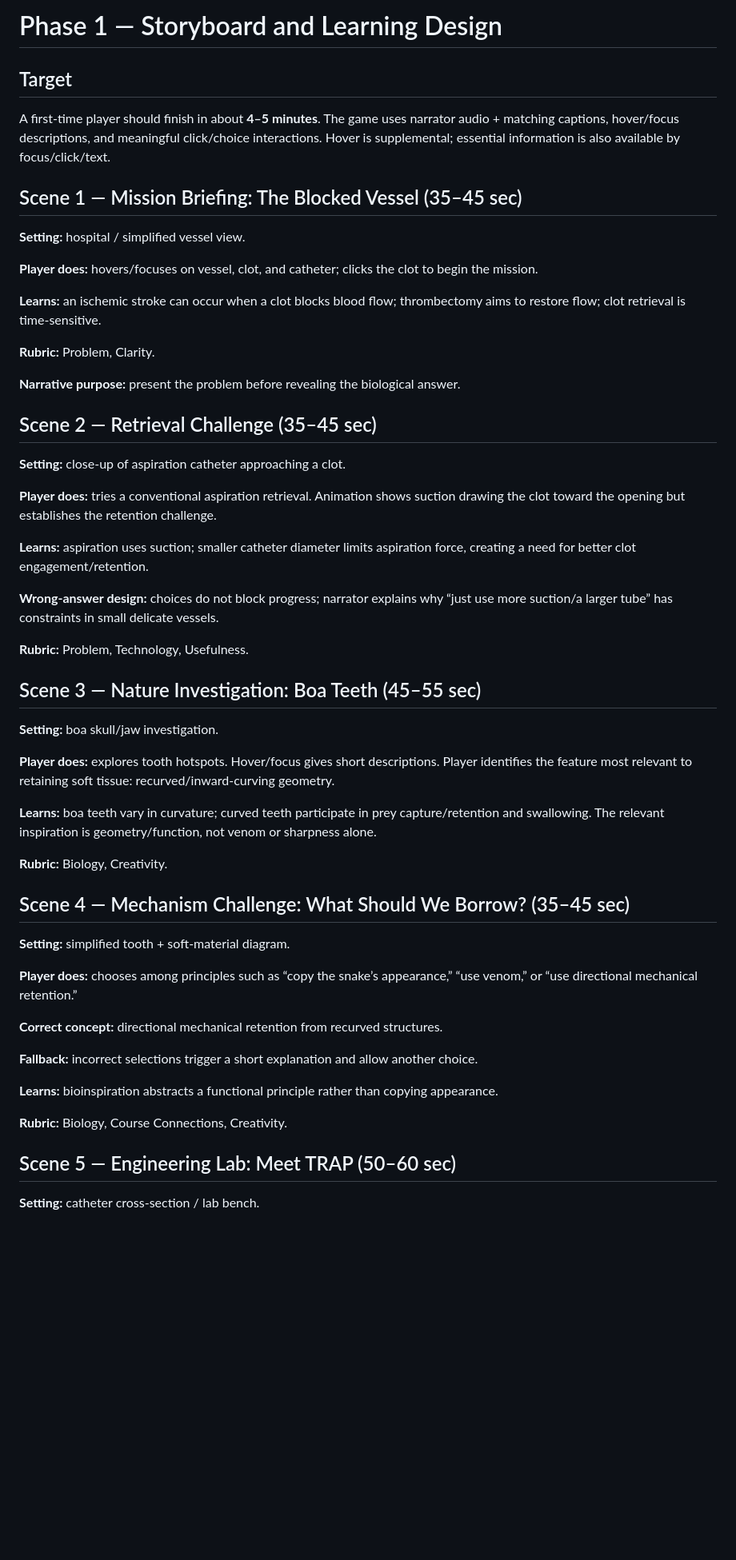
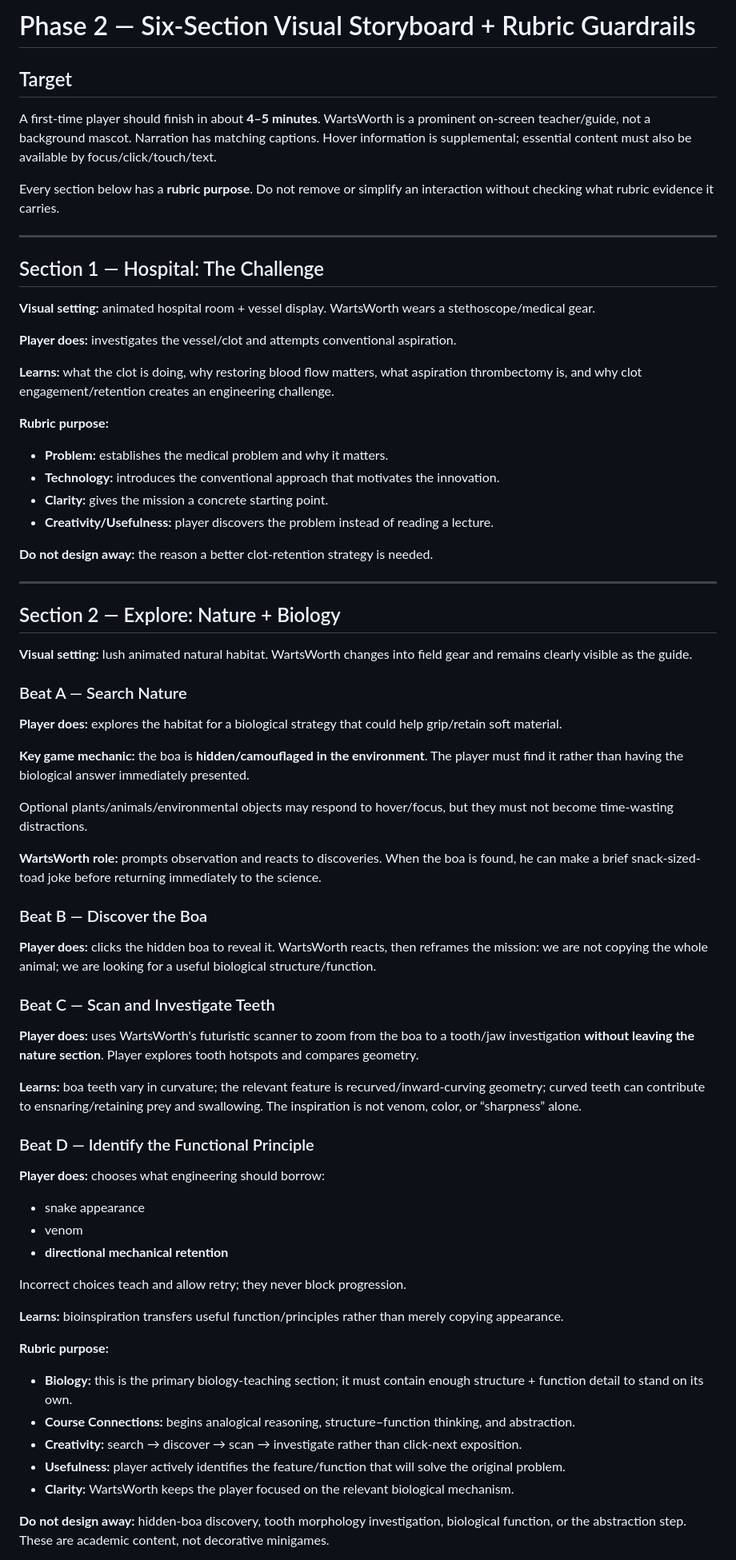
Before and after one commit to Queenbee-creator-tech/InteractiveGame, a Markdown page: docs/storyboard.md, the part around one of its changes. Shown at 80% size. GitHub-like rendering; blank space fills up the shorter version.

```diff
--- a/docs/storyboard.md
+++ b/docs/storyboard.md
@@ -1,52 +1,65 @@
-# Phase 1 — Storyboard and Learning Design
+# Phase 2 — Six-Section Visual Storyboard + Rubric Guardrails
 
 ## Target
-A first-time player should finish in about **4–5 minutes**. The game uses narrator audio + matching captions, hover/focus descriptions, and meaningful click/choice interactions. Hover is supplemental; essential information is also available by focus/click/text.
+A first-time player should finish in about **4–5 minutes**. WartsWorth is a prominent on-screen teacher/guide, not a background mascot. Narration has matching captions. Hover information is supplemental; essential content must also be available by focus/click/touch/text.
 
-## Scene 1 — Mission Briefing: The Blocked Vessel (35–45 sec)
-**Setting:** hospital / simplified vessel view.
+Every section below has a **rubric purpose**. Do not remove or simplify an interaction without checking what rubric evidence it carries.
 
-**Player does:** hovers/focuses on vessel, clot, and catheter; clicks the clot to begin the mission.
+---
 
-**Learns:** an ischemic stroke can occur when a clot blocks blood flow; thrombectomy aims to restore flow; clot retrieval is time-sensitive.
+## Section 1 — Hospital: The Challenge
+**Visual setting:** animated hospital room + vessel display. WartsWorth wears a stethoscope/medical gear.
 
-**Rubric:** Problem, Clarity.
+**Player does:** investigates the vessel/clot and attempts conventional aspiration.
 
-**Narrative purpose:** present the problem before revealing the biological answer.
+**Learns:** what the clot is doing, why restoring blood flow matters, what aspiration thrombectomy is, and why clot engagement/retention creates an engineering challenge.
 
-## Scene 2 — Retrieval Challenge (35–45 sec)
-**Setting:** close-up of aspiration catheter approaching a clot.
+**Rubric purpose:**
+- **Problem:** establishes the medical problem and why it matters.
+- **Technology:** introduces the conventional approach that motivates the innovation.
+- **Clarity:** gives the mission a concrete starting point.
+- **Creativity/Usefulness:** player discovers the problem instead of reading a lecture.
 
-**Player does:** tries a conventional aspiration retrieval. Animation shows suction drawing the clot toward the opening but establishes the retention challenge.
+**Do not design away:** the reason a better clot-retention strategy is needed.
 
-**Learns:** aspiration uses suction; smaller catheter diameter limits aspiration force, creating a need for better clot engagement/retention.
+---
 
-**Wrong-answer design:** choices do not block progress; narrator explains why “just use more suction/a larger tube” has constraints in small delicate vessels.
+## Section 2 — Explore: Nature + Biology
+**Visual setting:** lush animated natural habitat. WartsWorth changes into field gear and remains clearly visible as the guide.
 
-**Rubric:** Problem, Technology, Usefulness.
+### Beat A — Search Nature
+**Player does:** explores the habitat for a biological strategy that could help grip/retain soft material.
 
-## Scene 3 — Nature Investigation: Boa Teeth (45–55 sec)
-**Setting:** boa skull/jaw investigation.
+**Key game mechanic:** the boa is **hidden/camouflaged in the environment**. The player must find it rather than having the biological answer immediately presented.
 
-**Player does:** explores tooth hotspots. Hover/focus gives short descriptions. Player identifies the feature most relevant to retaining soft tissue: recurved/inward-curving geometry.
+Optional plants/animals/environmental objects may respond to hover/focus, but they must not become time-wasting distractions.
 
-**Learns:** boa teeth vary in curvature; curved teeth participate in prey capture/retention and swallowing. The relevant inspiration is geometry/function, not venom or sharpness alone.
+**WartsWorth role:** prompts observation and reacts to discoveries. When the boa is found, he can make a brief snack-sized-toad joke before returning immediately to the science.
 
-**Rubric:** Biology, Creativity.
+### Beat B — Discover the Boa
+**Player does:** clicks the hidden boa to reveal it. WartsWorth reacts, then reframes the mission: we are not copying the whole animal; we are looking for a useful biological structure/function.
 
-## Scene 4 — Mechanism Challenge: What Should We Borrow? (35–45 sec)
-**Setting:** simplified tooth + soft-material diagram.
+### Beat C — Scan and Investigate Teeth
+**Player does:** uses WartsWorth's futuristic scanner to zoom from the boa to a tooth/jaw investigation **without leaving the nature section**. Player explores tooth hotspots and compares geometry.
 
-**Player does:** chooses among principles such as “copy the snake’s appearance,” “use venom,” or “use directional mechanical retention.”
+**Learns:** boa teeth vary in curvature; the relevant feature is recurved/inward-curving geometry; curved teeth can contribute to ensnaring/retaining prey and swallowing. The inspiration is not venom, color, or “sharpness” alone.
 
-**Correct concept:** directional mechanical retention from recurved structures.
+### Beat D — Identify the Functional Principle
+**Player does:** chooses what engineering should borrow:
+- snake appearance
+- venom
+- **directional mechanical retention**
 
-**Fallback:** incorrect selections trigger a short explanation and allow another choice.
+Incorrect choices teach and allow retry; they never block progression.
 
-**Learns:** bioinspiration abstracts a functional principle rather than copying appearance.
+**Learns:** bioinspiration transfers useful function/principles rather than merely copying appearance.
 
-**Rubric:** Biology, Course Connections, Creativity.
+**Rubric purpose:**
+- **Biology:** this is the primary biology-teaching section; it must contain enough structure + function detail to stand on its own.
+- **Course Connections:** begins analogical reasoning, structure–function thinking, and abstraction.
+- **Creativity:** search → discover → scan → investigate rather than click-next exposition.
+- **Usefulness:** player actively identifies the feature/function that will solve the original problem.
+- **Clarity:** WartsWorth keeps the player focused on the relevant biological mechanism.
 
-## Scene 5 — Engineering Lab: Meet TRAP (50–60 sec)
-**Setting:** catheter cross-section / lab bench.
+**Do not design away:** hidden-boa discovery, tooth morphology investigation, biological function, or the abstraction step. These are academic content, not decorative minigames.
 
```
Also changed, not shown: other parts of docs/storyboard.md (+119 -47 lines).
